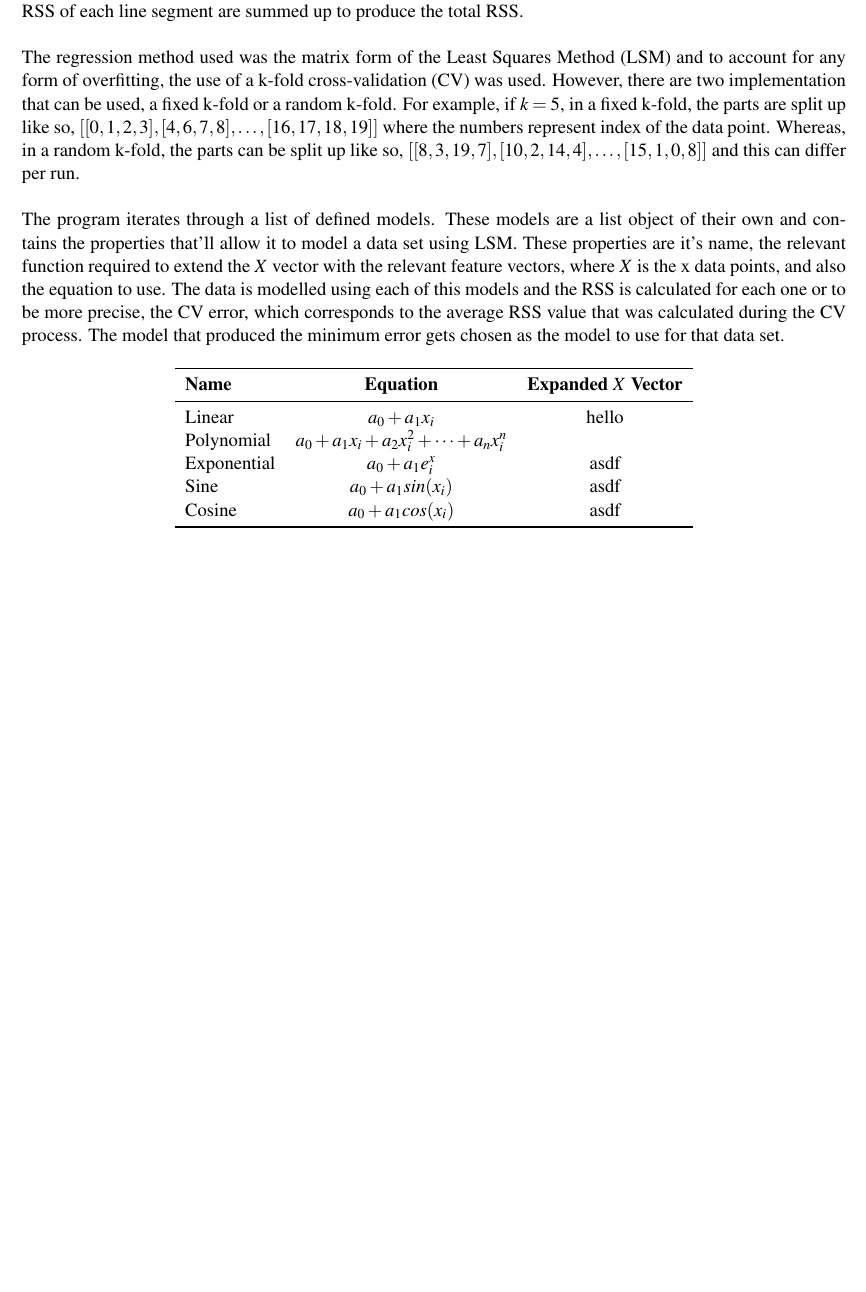
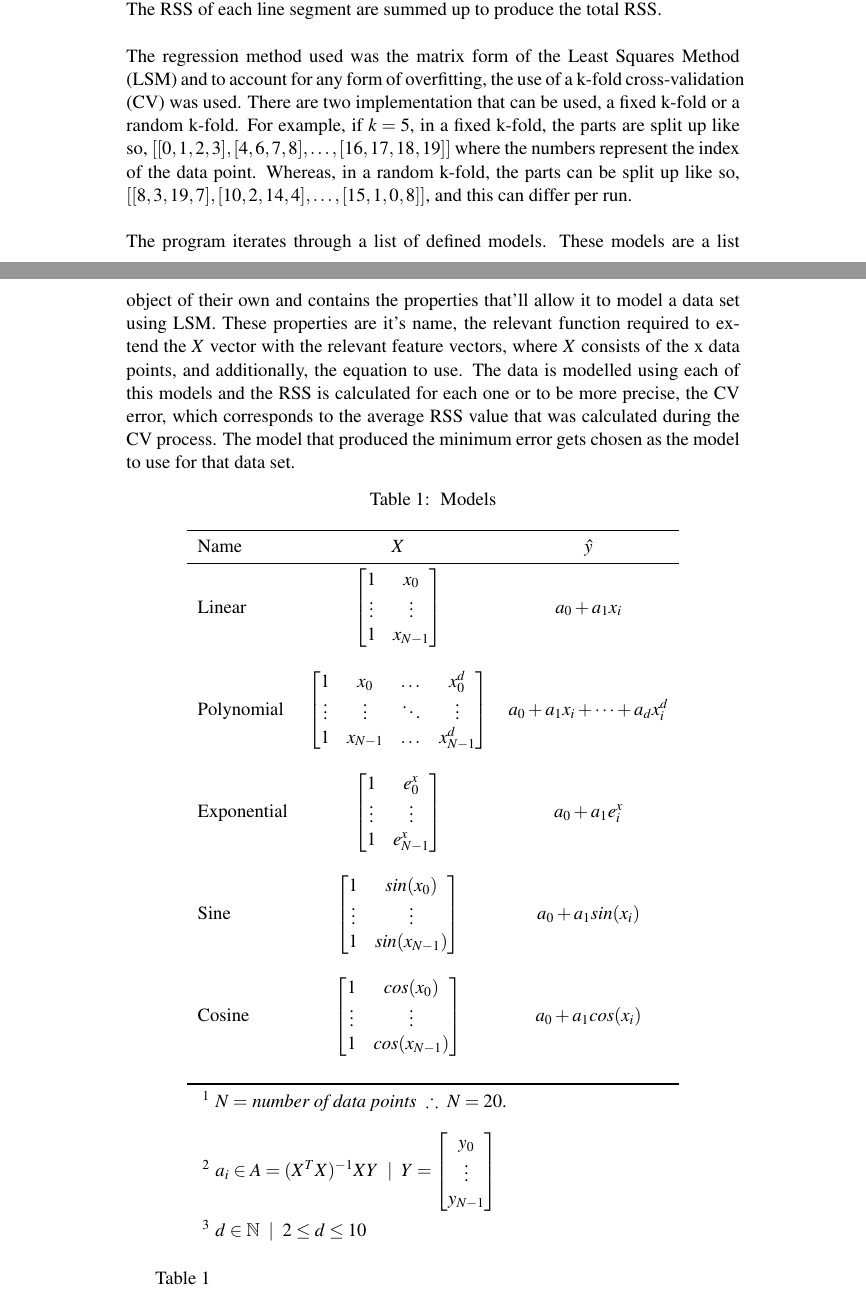
Before and after one commit to eb3ev/unknown-signal, a LaTeX document (report/report.tex): part of page 1 of 2 before the commit and two parts of pages 1 and 2 of 3 after it, the two joined at a grey line, cut so that both start at the same text, the shorter picture padded with empty space. Compiled offline with pdfLaTeX.

Commit message:
Added model table to report

```diff
--- a/report/report.tex
+++ b/report/report.tex
@@ -1,9 +1,14 @@
 \documentclass[a4paper,11pt]{article}
 
-\usepackage[margin=2cm]{geometry}
+%\usepackage[margin=2cm]{geometry}
 \usepackage{graphicx}
 \usepackage{booktabs}
+\usepackage{caption}
 \usepackage{mathptmx}
+\usepackage{amssymb}
+\usepackage{amsfonts}
+\usepackage{threeparttable}
+\usepackage{placeins}
 \usepackage{amsmath}
 
 \begin{document}
@@ -40,53 +45,88 @@ produce the total RSS.
 \\ \\
 The regression method used was the matrix form of the Least Squares Method (LSM)
 and to account for any form of overfitting, the use of a k-fold cross-validation (CV)
-was used. However, there are two implementation that can be used, a fixed k-fold
+was used. There are two implementation that can be used, a fixed k-fold
 or a random k-fold. For example, if $k = 5$, in a fixed k-fold, the parts are split up
 like so, $[[0, 1, 2, 3], [4, 6, 7, 8], \dots, [16, 17, 18, 19]]$ where the
-numbers represent index of the data point. Whereas, in a random k-fold, the parts
-can be split up like so, $[[8, 3, 19, 7], [10, 2, 14, 4], \dots, [15, 1, 0, 8]]$
+numbers represent the index of the data point. Whereas, in a random k-fold, the parts
+can be split up like so, $[[8, 3, 19, 7], [10, 2, 14, 4], \dots, [15, 1, 0, 8]]$,
 and this can differ per run.
 \\ \\
 The program iterates through a list of defined models. These models are a list
 object of their own and contains the properties that'll allow it to model a
 data set using LSM. These properties are it's name, the relevant function required
-to extend the $X$ vector with the relevant feature vectors, where $X$ is the x
-data points, and also the equation to use. The data is modelled using each of this models
-and the RSS is calculated for each one or to be more precise, the CV error, which
-corresponds to the average RSS value that was calculated during the CV process.
-The model that produced the minimum error gets chosen as the model to use for
-that data set.
+to extend the $X$ vector with the relevant feature vectors, where $X$ consists of the x
+data points, and additionally, the equation to use. The data is modelled using
+each of this models and the RSS is calculated for each one or to be more precise,
+the CV error, which corresponds to the average RSS value that was calculated
+during the CV process.  The model that produced the minimum error gets chosen
+as the model to use for that data set.
 
-\begin{center}
+\begin{table}[ht!]
+    \centering
+    \begin{threeparttable}
+    \caption{\label{tab:models} Models}
     \begin{tabular}{l c c}
         \toprule
-        \textbf{Name} & \textbf{Equation} & \textbf{Expanded $X$ Vector} \\
+        Name & $X$ & $\hat{y}$ \\
         \midrule
         Linear
+            & $\begin{bmatrix}
+                1      & x_0       \\
+                \vdots & \vdots    \\
+                1      & x_{N - 1}
+               \end{bmatrix}$
             & $a_0 + a_1x_i$
-            & hello
-            \\
+            \\ \\
         Polynomial
-            & $a_0 + a_1x_i + a_2x_i^2 + \dots + a_nx_i^n$
-            &
-            \\
+            & $\begin{bmatrix}
+                1      & x_0       & \dots  & x_0^d       \\
+                \vdots & \vdots    & \ddots & \vdots      \\
+                1      & x_{N - 1} & \dots  & x_{N - 1}^d
+                \end{bmatrix}$
+            & $a_0 + a_1x_i + \dots + a_dx_i^d$
+            \\ \\
         Exponential
+            & $\begin{bmatrix}
+                1      & e^x_0       \\
+                \vdots & \vdots      \\
+                1      & e^x_{N - 1}
+               \end{bmatrix}$
             & $a_0 + a_1e^x_i$
-            & asdf
-            \\
+            \\ \\
         Sine
+            & $\begin{bmatrix}
+                1      & sin(x_0)       \\
+                \vdots & \vdots         \\
+                1      & sin(x_{N - 1})
+               \end{bmatrix}$
             & $a_0 + a_1sin(x_i)$
-            & asdf
-            \\
+            \\ \\
         Cosine
+            & $\begin{bmatrix}
+                1      & cos(x_0)       \\
+                \vdots & \vdots         \\
+                1      & cos(x_{N - 1})
+               \end{bmatrix}$
             & $a_0 + a_1cos(x_i)$
-            & asdf
-            \\
+            \\ \\
         \bottomrule
     \end{tabular}
-\end{center}
+    \begin{tablenotes}
+        \item[1] $N =$ \textit{number of data points} $\ \therefore \  N = 20$.
+        \\
+        \item[2] $a_i \in A = (X^T X)^{-1}XY \ \mid \  Y = \begin{bmatrix}y_0 \\ \vdots \\ y_{N - 1}\end{bmatrix}$
+        \\
+        \item[3] $d \in \mathbb{N} \ \mid \ 2 \leq d \leq 10$
+    \end{tablenotes}
+    \end{threeparttable}
+\end{table}
 
-\section{Results}
+\FloatBarrier
+
+Table \ref{tab:models}
+
+\section{Result}
 
 \section{Conclusion}
 
```
Also changed, not shown: report/report.pdf, 1 other file.
